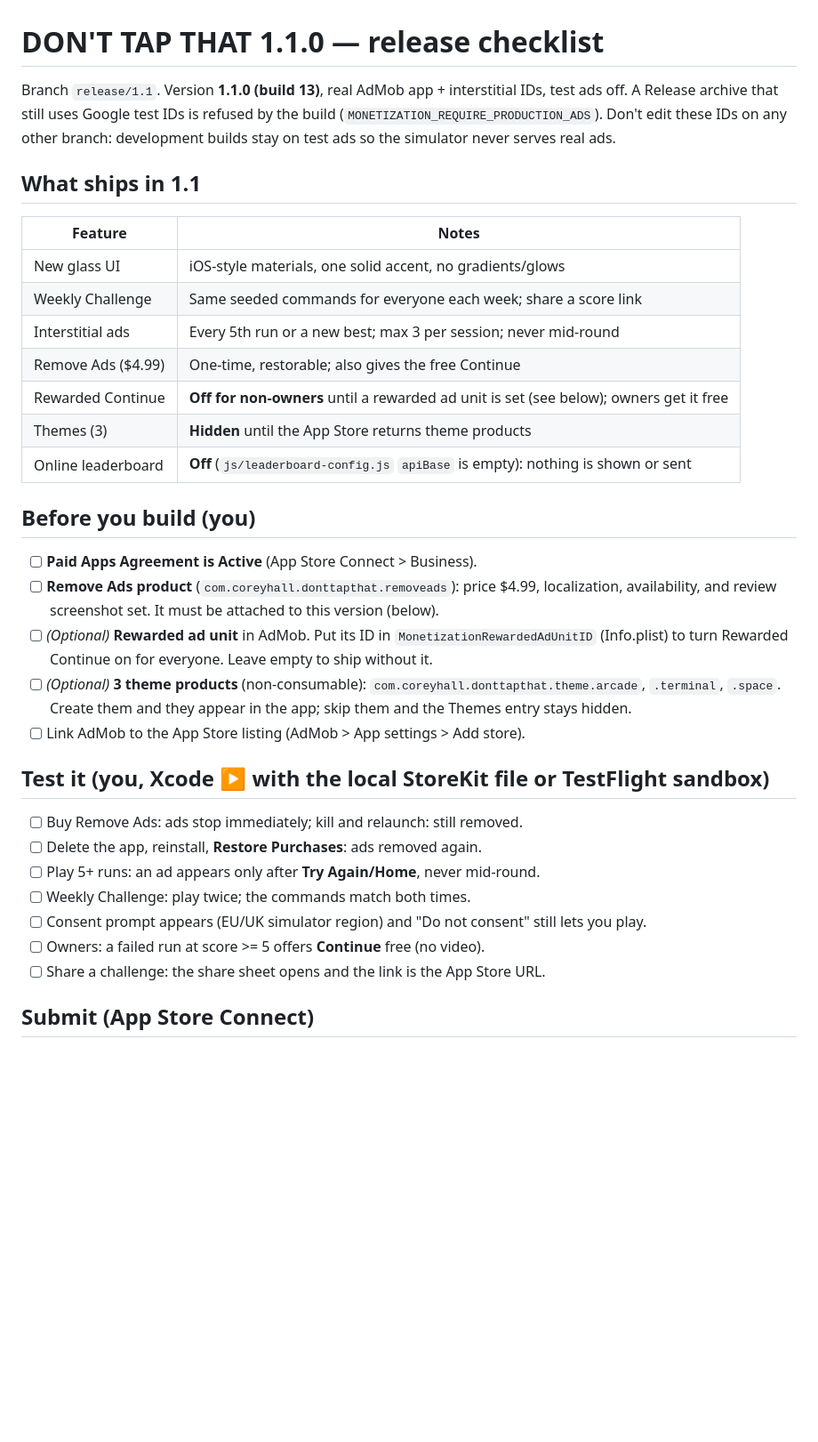
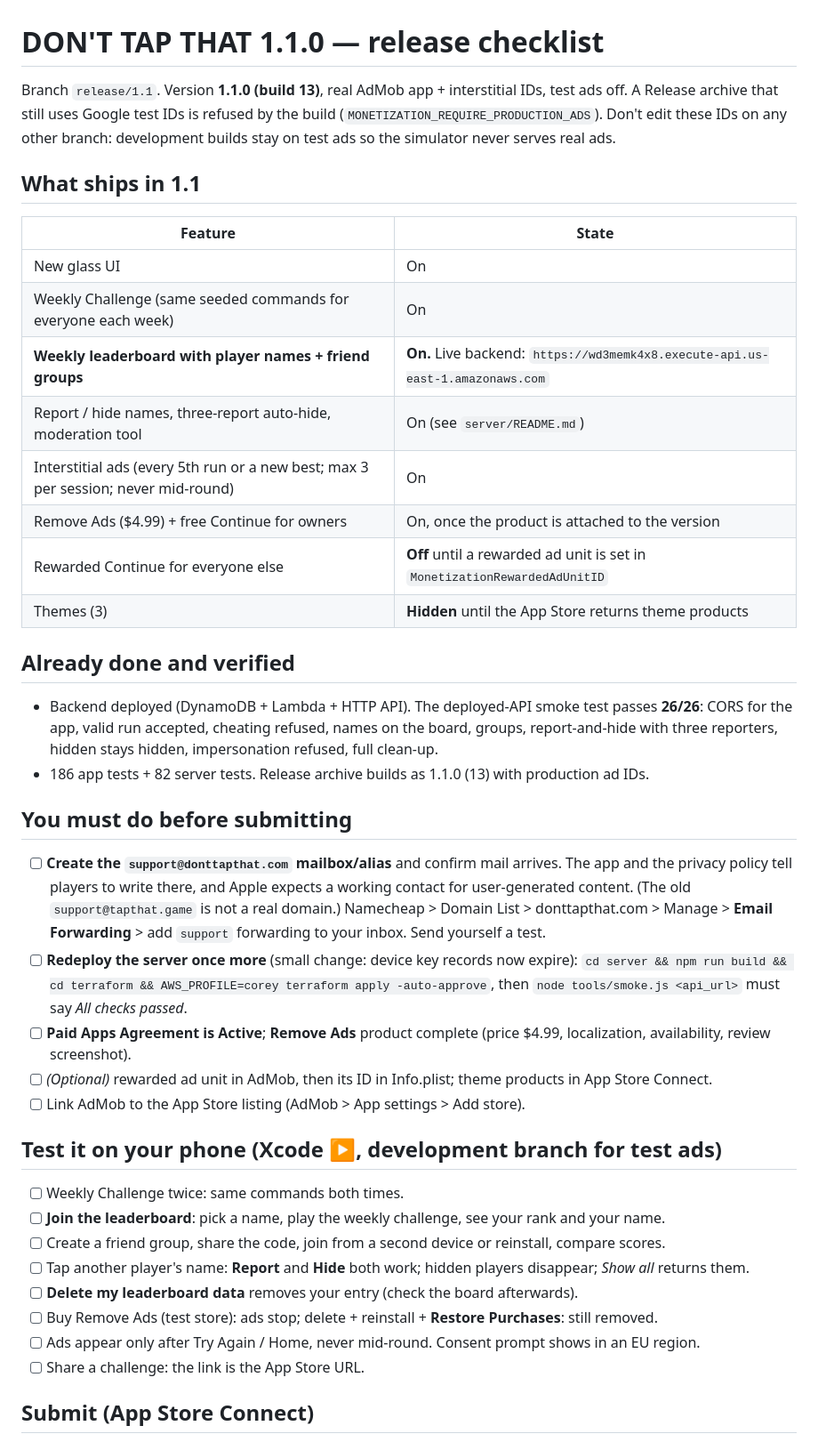
Before and after one commit to coreman27/tapthat, a Markdown page: RELEASE_1.1.md, the part around one of its changes. Shown at 89% size. Drawn GitHub-style; blank space fills up the shorter version.

Commit message:
Release checklist for 1.1.0 with the live leaderboard
Co-Authored-By: Claude Sonnet 5.5 <noreply@anthropic.com>

```diff
--- a/RELEASE_1.1.md
+++ b/RELEASE_1.1.md
@@ -1,43 +1,55 @@
 # DON'T TAP THAT 1.1.0 — release checklist
 
-Branch `release/1.1`. Version **1.1.0 (build 13)**, real AdMob app + interstitial IDs, test ads
-off. A Release archive that still uses Google test IDs is refused by the build
+Branch `release/1.1`. Version **1.1.0 (build 13)**, real AdMob app + interstitial IDs, test ads off.
+A Release archive that still uses Google test IDs is refused by the build
 (`MONETIZATION_REQUIRE_PRODUCTION_ADS`). Don't edit these IDs on any other branch: development
 builds stay on test ads so the simulator never serves real ads.
 
 ## What ships in 1.1
 
-| Feature | Notes |
+| Feature | State |
 |---|---|
-| New glass UI | iOS-style materials, one solid accent, no gradients/glows |
-| Weekly Challenge | Same seeded commands for everyone each week; share a score link |
-| Interstitial ads | Every 5th run or a new best; max 3 per session; never mid-round |
-| Remove Ads ($4.99) | One-time, restorable; also gives the free Continue |
-| Rewarded Continue | **Off for non-owners** until a rewarded ad unit is set (see below); owners get it free |
+| New glass UI | On |
+| Weekly Challenge (same seeded commands for everyone each week) | On |
+| **Weekly leaderboard with player names + friend groups** | **On.** Live backend: `https://wd3memk4x8.execute-api.us-east-1.amazonaws.com` |
+| Report / hide names, three-report auto-hide, moderation tool | On (see `server/README.md`) |
+| Interstitial ads (every 5th run or a new best; max 3 per session; never mid-round) | On |
+| Remove Ads ($4.99) + free Continue for owners | On, once the product is attached to the version |
+| Rewarded Continue for everyone else | **Off** until a rewarded ad unit is set in `MonetizationRewardedAdUnitID` |
 | Themes (3) | **Hidden** until the App Store returns theme products |
-| Online leaderboard | **Off** (`js/leaderboard-config.js` `apiBase` is empty): nothing is shown or sent |
 
-## Before you build (you)
+## Already done and verified
 
-- [ ] **Paid Apps Agreement is Active** (App Store Connect > Business).
-- [ ] **Remove Ads product** (`com.coreyhall.donttapthat.removeads`): price $4.99, localization,
-      availability, and review screenshot set. It must be attached to this version (below).
-- [ ] *(Optional)* **Rewarded ad unit** in AdMob. Put its ID in `MonetizationRewardedAdUnitID`
-      (Info.plist) to turn Rewarded Continue on for everyone. Leave empty to ship without it.
-- [ ] *(Optional)* **3 theme products** (non-consumable): `com.coreyhall.donttapthat.theme.arcade`,
-      `.terminal`, `.space`. Create them and they appear in the app; skip them and the Themes
-      entry stays hidden.
+- Backend deployed (DynamoDB + Lambda + HTTP API). The deployed-API smoke test passes **26/26**:
+  CORS for the app, valid run accepted, cheating refused, names on the board, groups, report-and-hide
+  with three reporters, hidden stays hidden, impersonation refused, full clean-up.
+- 186 app tests + 82 server tests. Release archive builds as 1.1.0 (13) with production ad IDs.
+
+## You must do before submitting
+
+- [ ] **Create the `support@donttapthat.com` mailbox/alias** and confirm mail arrives. The app and the
+      privacy policy tell players to write there, and Apple expects a working contact for
+      user-generated content. (The old `support@tapthat.game` is not a real domain.)
+      Namecheap > Domain List > donttapthat.com > Manage > **Email Forwarding** > add `support`
+      forwarding to your inbox. Send yourself a test.
+- [ ] **Redeploy the server once more** (small change: device key records now expire):
+      `cd server && npm run build && cd terraform && AWS_PROFILE=corey terraform apply -auto-approve`,
+      then `node tools/smoke.js <api_url>` must say *All checks passed*.
+- [ ] **Paid Apps Agreement is Active**; **Remove Ads** product complete (price $4.99, localization,
+      availability, review screenshot).
+- [ ] *(Optional)* rewarded ad unit in AdMob, then its ID in Info.plist; theme products in App Store Connect.
 - [ ] Link AdMob to the App Store listing (AdMob > App settings > Add store).
 
-## Test it (you, Xcode ▶ with the local StoreKit file or TestFlight sandbox)
+## Test it on your phone (Xcode ▶, development branch for test ads)
 
-- [ ] Buy Remove Ads: ads stop immediately; kill and relaunch: still removed.
-- [ ] Delete the app, reinstall, **Restore Purchases**: ads removed again.
-- [ ] Play 5+ runs: an ad appears only after **Try Again/Home**, never mid-round.
-- [ ] Weekly Challenge: play twice; the commands match both times.
-- [ ] Consent prompt appears (EU/UK simulator region) and "Do not consent" still lets you play.
-- [ ] Owners: a failed run at score >= 5 offers **Continue** free (no video).
-- [ ] Share a challenge: the share sheet opens and the link is the App Store URL.
+- [ ] Weekly Challenge twice: same commands both times.
+- [ ] **Join the leaderboard**: pick a name, play the weekly challenge, see your rank and your name.
+- [ ] Create a friend group, share the code, join from a second device or reinstall, compare scores.
+- [ ] Tap another player's name: **Report** and **Hide** both work; hidden players disappear; *Show all* returns them.
+- [ ] **Delete my leaderboard data** removes your entry (check the board afterwards).
+- [ ] Buy Remove Ads (test store): ads stop; delete + reinstall + **Restore Purchases**: still removed.
+- [ ] Ads appear only after Try Again / Home, never mid-round. Consent prompt shows in an EU region.
+- [ ] Share a challenge: the link is the App Store URL.
 
 ## Submit (App Store Connect)
 
```
Also changed, not shown: other parts of RELEASE_1.1.md (+32 -25 lines).
